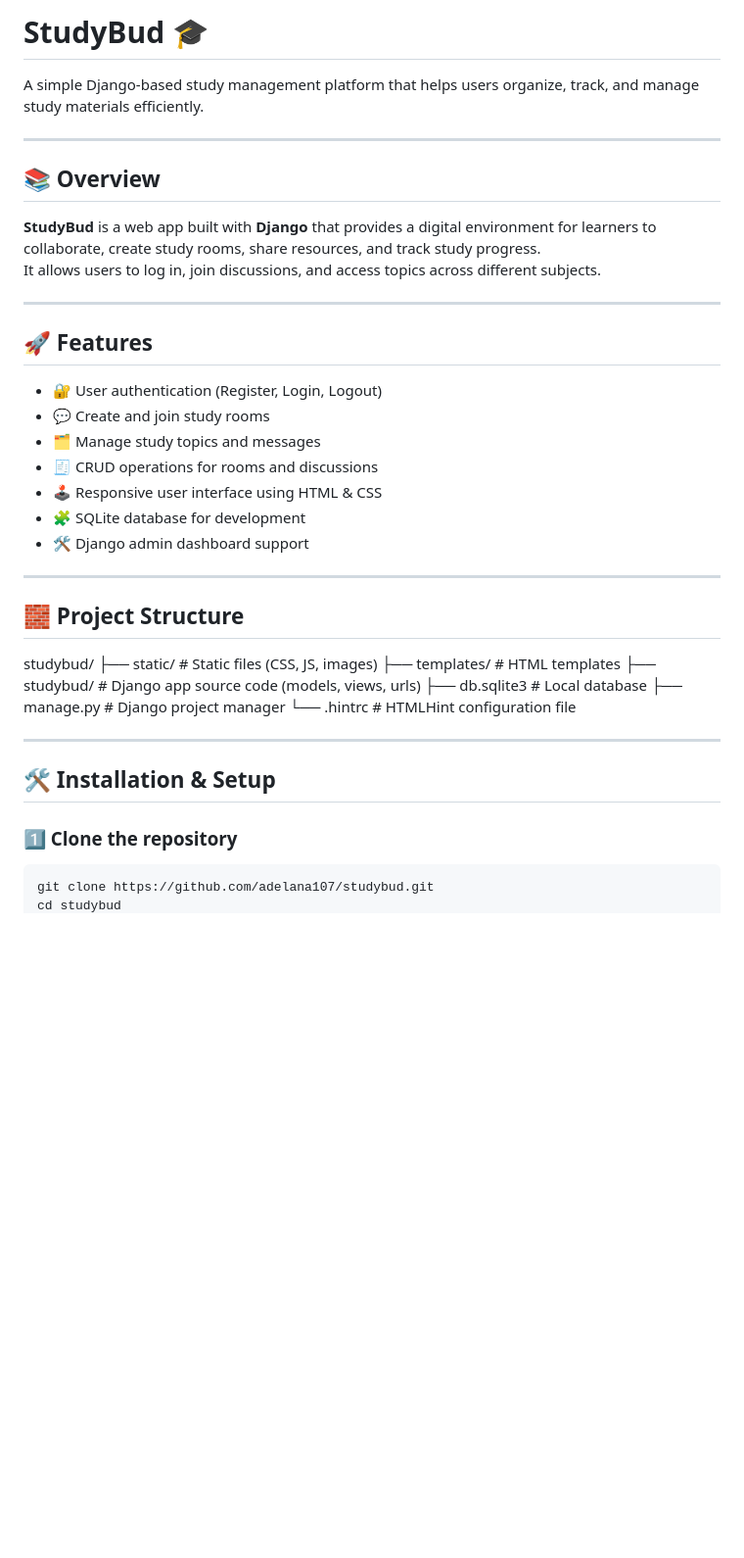
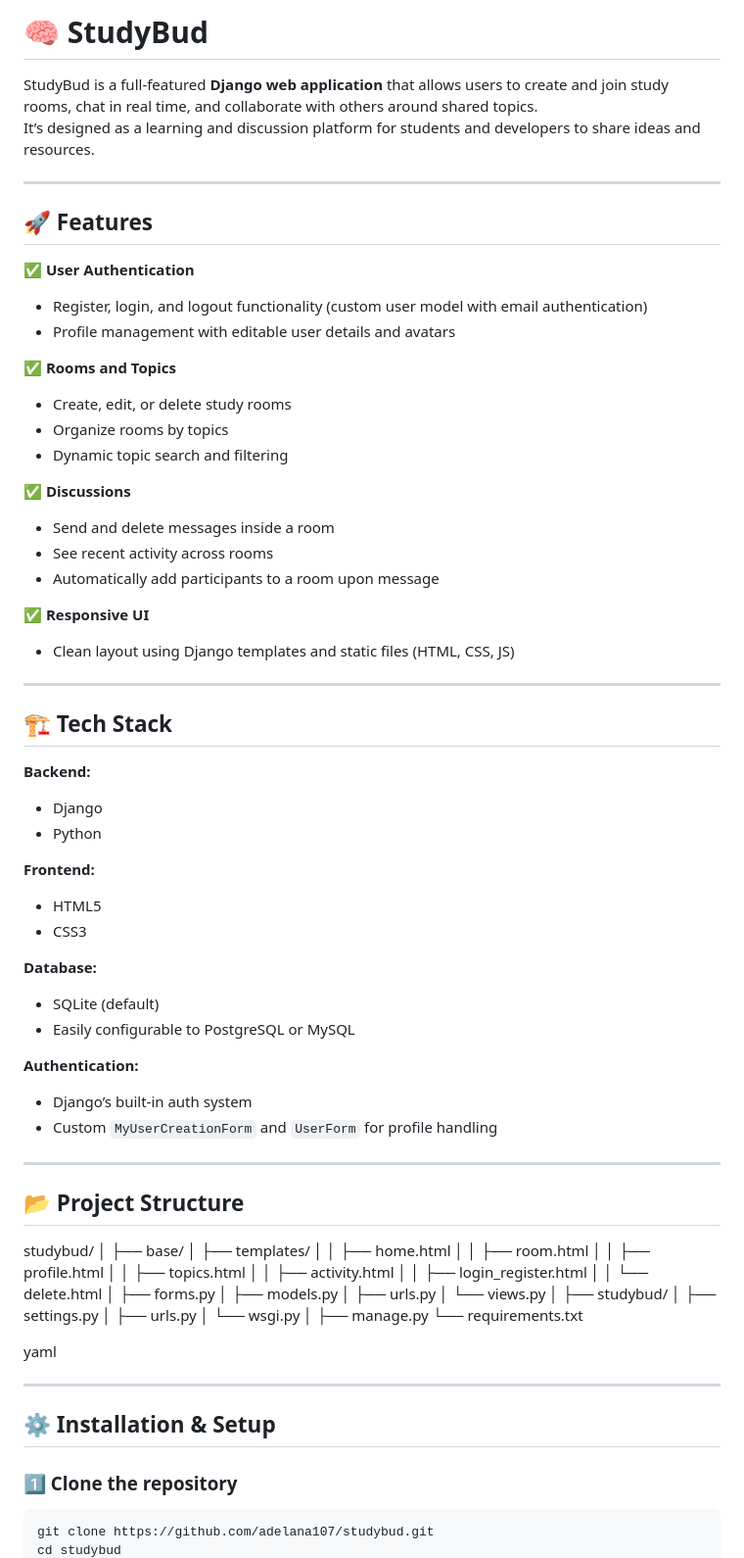
Before and after one commit to adelana107/studybud, a Markdown page: README.md, the part around one of its changes. Shown at 98% size. Drawn GitHub-style; blank space fills up the shorter version.

````diff
--- a/README.md
+++ b/README.md
@@ -1,44 +1,86 @@
-# StudyBud 🎓
+# 🧠 StudyBud
 
-A simple Django-based study management platform that helps users organize, track, and manage study materials efficiently.
-
----
-
-## 📚 Overview
-**StudyBud** is a web app built with **Django** that provides a digital environment for learners to collaborate, create study rooms, share resources, and track study progress.
-It allows users to log in, join discussions, and access topics across different subjects.
+StudyBud is a full-featured **Django web application** that allows users to create and join study rooms, chat in real time, and collaborate with others around shared topics.
+It’s designed as a learning and discussion platform for students and developers to share ideas and resources.
 
 ---
 
 ## 🚀 Features
-- 🔐 User authentication (Register, Login, Logout)
-- 💬 Create and join study rooms
-- 🗂️ Manage study topics and messages
-- 🧾 CRUD operations for rooms and discussions
-- 🕹️ Responsive user interface using HTML & CSS
-- 🧩 SQLite database for development
-- 🛠️ Django admin dashboard support
+
+✅ **User Authentication**
+- Register, login, and logout functionality (custom user model with email authentication)
+- Profile management with editable user details and avatars
+
+✅ **Rooms and Topics**
+- Create, edit, or delete study rooms
+- Organize rooms by topics
+- Dynamic topic search and filtering
+
+✅ **Discussions**
+- Send and delete messages inside a room
+- See recent activity across rooms
+- Automatically add participants to a room upon message
+
+✅ **Responsive UI**
+- Clean layout using Django templates and static files (HTML, CSS, JS)
 
 ---
 
-## 🧱 Project Structure
+## 🏗️ Tech Stack
 
+**Backend:**
+- Django
+- Python
+
+**Frontend:**
+- HTML5
+- CSS3
+
+**Database:**
+- SQLite (default)
+- Easily configurable to PostgreSQL or MySQL
+
+**Authentication:**
+- Django’s built-in auth system
+- Custom `MyUserCreationForm` and `UserForm` for profile handling
+
+---
+
+## 📂 Project Structure
 
 studybud/
-├── static/ # Static files (CSS, JS, images)
-├── templates/ # HTML templates
-├── studybud/ # Django app source code (models, views, urls)
-├── db.sqlite3 # Local database
-├── manage.py # Django project manager
-└── .hintrc # HTMLHint configuration file
+│
+├── base/
+│ ├── templates/
+│ │ ├── home.html
+│ │ ├── room.html
+│ │ ├── profile.html
+│ │ ├── topics.html
+│ │ ├── activity.html
+│ │ ├── login_register.html
+│ │ └── delete.html
+│ ├── forms.py
+│ ├── models.py
+│ ├── urls.py
+│ └── views.py
+│
+├── studybud/
+│ ├── settings.py
+│ ├── urls.py
+│ └── wsgi.py
+│
+├── manage.py
+└── requirements.txt
 
+yaml
 
 
 ---
 
-## 🛠️ Installation & Setup
+## ⚙️ Installation & Setup
 
 ### 1️⃣ Clone the repository
+
 ```bash
 git clone https://github.com/adelana107/studybud.git
 cd studybud
````
Also changed, not shown: other parts of README.md (+50 -117 lines).
